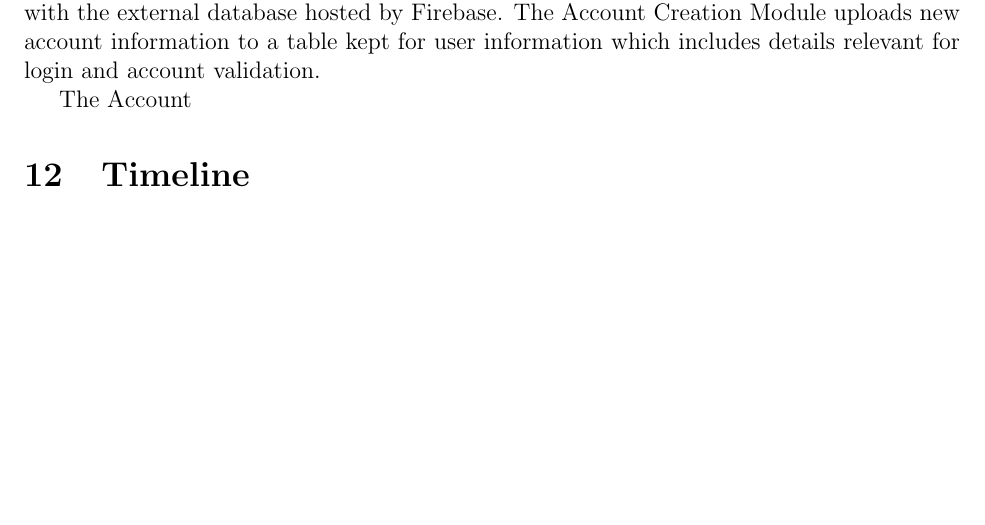
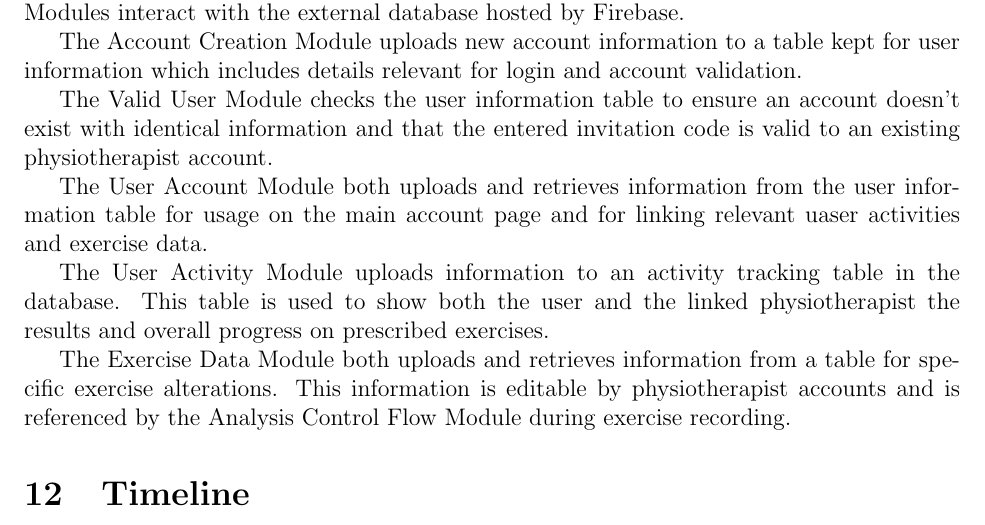
Before and after one commit to M9Huynh/technically-functional, a LaTeX document (docs/Design/SoftArchitecture/MG.tex): part of page 18 of 19, cut so that both start at the same text, the shorter picture padded with empty space. Compiled offline with pdfLaTeX.

Commit message:
Design of Communication Protocols Updated

```diff
--- a/docs/Design/SoftArchitecture/MG.tex
+++ b/docs/Design/SoftArchitecture/MG.tex
@@ -492,10 +492,17 @@ The Metrics Module also passes this relevant information to the Analyze Module i
 The Analyze Module makes necessary calls to the Feedback Module if the user should be told to change form, speed, or other such exercise relevant information.
 The Analyze Module also passes generalized exercise information to the User Activity Module for storing exercise overviews tied to user accounts. \\
 
-The Account Creation, Valid User, User Account, and Exercise Data Modules interact with the external database hosted by Firebase.
+The Account Creation, Valid User, User Account, User Activity, and Exercise Data Modules interact with the external database hosted by Firebase.
+
 The Account Creation Module uploads new account information to a table kept for user information which includes details relevant for login and account validation.
 
-The Account
+The Valid User Module checks the user information table to ensure an account doesn't exist with identical information and that the entered invitation code is valid to an existing physiotherapist account.
+
+The User Account Module both uploads and retrieves information from the user information table for usage on the main account page and for linking relevant uaser activities and exercise data.
+
+The User Activity Module uploads information to an activity tracking table in the database. This table is used to show both the user and the linked physiotherapist the results and overall progress on prescribed exercises.
+
+The Exercise Data Module both uploads and retrieves information from a table for specific exercise alterations. This information is editable by physiotherapist accounts and is referenced by the Analysis Control Flow Module during exercise recording.
 
 \section{Timeline}
 
```
Also changed, not shown: docs/Design/SoftArchitecture/MG.pdf.
